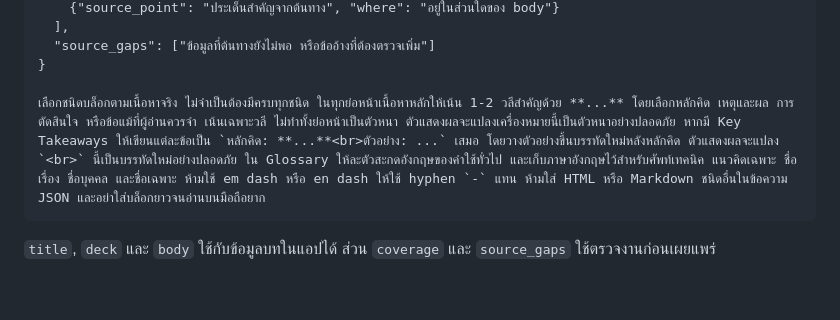
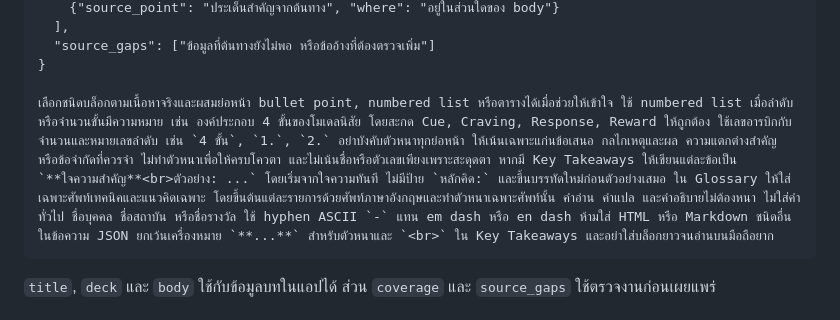
Before and after one commit to masarup-pun/bookwise, a Markdown page: CHAPTER_CONTENT_PROMPTS.md, the part around the change. GitHub-like rendering; blank space fills up the shorter version.

````diff
--- a/CHAPTER_CONTENT_PROMPTS.md
+++ b/CHAPTER_CONTENT_PROMPTS.md
@@ -77,7 +77,7 @@
   "source_gaps": ["ข้อมูลที่ต้นทางยังไม่พอ หรือข้ออ้างที่ต้องตรวจเพิ่ม"]
 }
 
-เลือกชนิดบล็อกตามเนื้อหาจริง ไม่จำเป็นต้องมีครบทุกชนิด ในทุกย่อหน้าเนื้อหาหลักให้เน้น 1-2 วลีสำคัญด้วย **...** โดยเลือกหลักคิด เหตุและผล การตัดสินใจ หรือข้อแม้ที่ผู้อ่านควรจำ เน้นเฉพาะวลี ไม่ทำทั้งย่อหน้าเป็นตัวหนา ตัวแสดงผลจะแปลงเครื่องหมายนี้เป็นตัวหนาอย่างปลอดภัย หากมี Key Takeaways ให้เขียนแต่ละข้อเป็น `หลักคิด: **...**<br>ตัวอย่าง: ...` เสมอ โดยวางตัวอย่างขึ้นบรรทัดใหม่หลังหลักคิด ตัวแสดงผลจะแปลง `<br>` นี้เป็นบรรทัดใหม่อย่างปลอดภัย ใน Glossary ให้ละตัวสะกดอังกฤษของคำใช้ทั่วไป และเก็บภาษาอังกฤษไว้สำหรับศัพท์เทคนิค แนวคิดเฉพาะ ชื่อเรื่อง ชื่อบุคคล และชื่อเฉพาะ ห้ามใช้ em dash หรือ en dash ให้ใช้ hyphen `-` แทน ห้ามใส่ HTML หรือ Markdown ชนิดอื่นในข้อความ JSON และอย่าใส่บล็อกยาวจนอ่านบนมือถือยาก
+เลือกชนิดบล็อกตามเนื้อหาจริงและผสมย่อหน้า bullet point, numbered list หรือตารางได้เมื่อช่วยให้เข้าใจ ใช้ numbered list เมื่อลำดับหรือจำนวนขั้นมีความหมาย เช่น องค์ประกอบ 4 ขั้นของโมเดลนิสัย โดยสะกด Cue, Craving, Response, Reward ให้ถูกต้อง ใช้เลขอารบิกกับจำนวนและหมายเลขลำดับ เช่น `4 ขั้น`, `1.`, `2.` อย่าบังคับตัวหนาทุกย่อหน้า ให้เน้นเฉพาะแก่นข้อเสนอ กลไกเหตุและผล ความแตกต่างสำคัญ หรือข้อจำกัดที่ควรจำ ไม่ทำตัวหนาเพื่อให้ครบโควตา และไม่เน้นชื่อหรือตัวเลขเพียงเพราะสะดุดตา หากมี Key Takeaways ให้เขียนแต่ละข้อเป็น `**ใจความสำคัญ**<br>ตัวอย่าง: ...` โดยเริ่มจากใจความทันที ไม่มีป้าย `หลักคิด:` และขึ้นบรรทัดใหม่ก่อนตัวอย่างเสมอ ใน Glossary ให้ใส่เฉพาะศัพท์เทคนิคและแนวคิดเฉพาะ โดยขึ้นต้นแต่ละรายการด้วยศัพท์ภาษาอังกฤษและทำตัวหนาเฉพาะศัพท์นั้น คำอ่าน คำแปล และคำอธิบายไม่ต้องหนา ไม่ใส่คำทั่วไป ชื่อบุคคล ชื่อสถาบัน หรือชื่อรางวัล ใช้ hyphen ASCII `-` แทน em dash หรือ en dash ห้ามใส่ HTML หรือ Markdown ชนิดอื่นในข้อความ JSON ยกเว้นเครื่องหมาย `**...**` สำหรับตัวหนาและ `<br>` ใน Key Takeaways และอย่าใส่บล็อกยาวจนอ่านบนมือถือยาก
 ```
 
 `title`, `deck` และ `body` ใช้กับข้อมูลบทในแอปได้ ส่วน `coverage` และ `source_gaps` ใช้ตรวจงานก่อนเผยแพร่
````
Also changed, not shown: BOOK_SUMMARY_STANDARD.md (+14 -6 lines).
